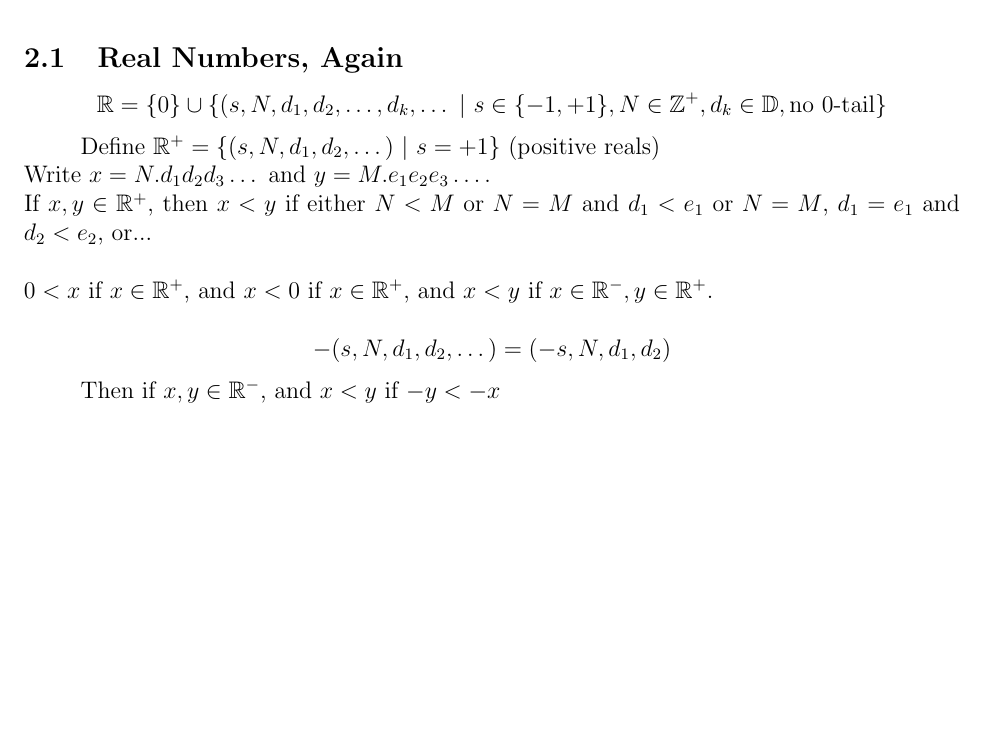
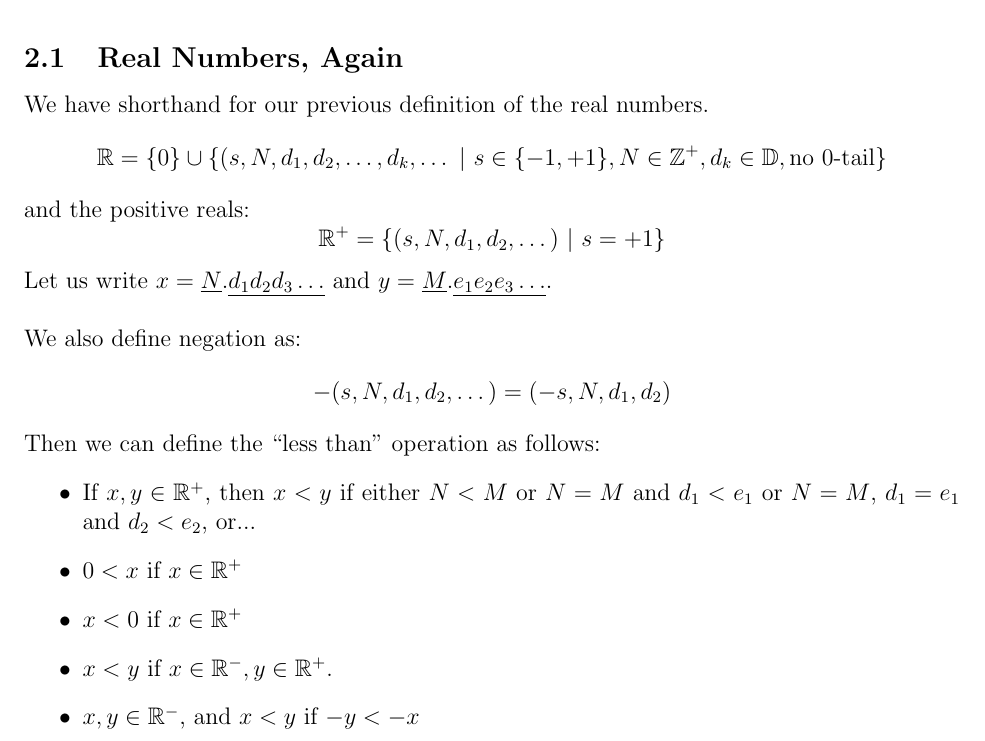
Before and after one commit to esqu1/Diff, a LaTeX document (Diff.tex): part of page 5 of 5, cut so that both start at the same text, the shorter picture padded with empty space. The pictures show the PDF file Diff.pdf that the author committed with the source.

Commit message:
2/4/16 organized

```diff
--- a/Diff.tex
+++ b/Diff.tex
@@ -138,16 +138,19 @@ Here's an example of a function that is NOT Riemann integrable:
 Note that $\lowint_0^1 f = 0$ and $\upint_0^1 f = 1$, so this is not Riemann integrable.
 
 \subsection{Real Numbers, Again}
+We have shorthand for our previous definition of the real numbers.
 \[ \mathbb{R} = \{0\} \cup \{(s,N,d_1,d_2,\dots, d_k,\dots \ | \ s \in \{-1,+1\}, N \in \mathbb{Z}^+, d_k \in \mathbb{D}, \text{no 0-tail} \}\]
-
-Define $\mathbb{R}^+ = \{(s,N,d_1,d_2,\dots) \ | \ s = +1\}$ (positive reals)\\
-Write $x = N.d_1d_2d_3\dots$ and $y = M.e_1e_2e_3\dots$. \\
-If $x,y \in \mathbb{R}^+$, then $x<y$ if either $N < M$ or $N =M$ and $d_1 < e_1$ or $N = M$, $d_1 = e_1$ and $d_2 < e_2$, or... \\ \\
-$0<x$ if $x \in \mathbb{R}^+$, and $x < 0$ if $x \in \mathbb{R}^+$, and $x<y$ if $x \in \mathbb{R}^-, y \in \mathbb{R}^+$.
-
-\[ -(s,N,d_1,d_2,\dots) = (-s,N,d_1,d_2) \]
-
-Then if $x,y \in \mathbb{R}^-$, and $x<y$ if $-y < -x$
+and the positive reals: \[ \mathbb{R}^+ = \{(s,N,d_1,d_2,\dots) \ | \ s = +1\} \]
+Let us write  $x = \underline{N}.\underline{d_1d_2d_3\dots}$ and $y = \underline{M}.\underline{e_1e_2e_3\dots}$. \\ \\
+We also define negation as: \[ -(s,N,d_1,d_2,\dots) = (-s,N,d_1,d_2) \]
+Then we can define the ``less than'' operation as follows:
+\begin{itemize}
+\item If $x,y \in \mathbb{R}^+$, then $x<y$ if either $N < M$ or $N =M$ and $d_1 < e_1$ or $N = M$, $d_1 = e_1$ and $d_2 < e_2$, or...
+\item $0<x$ if $x \in \mathbb{R}^+$
+\item $x < 0$ if $x \in \mathbb{R}^+$
+\item  $x<y$ if $x \in \mathbb{R}^-, y \in \mathbb{R}^+$.
+\item $x,y \in \mathbb{R}^-$, and $x<y$ if $-y < -x$
+\end{itemize}
 
 
 
```
Also changed, not shown: Diff.pdf.
